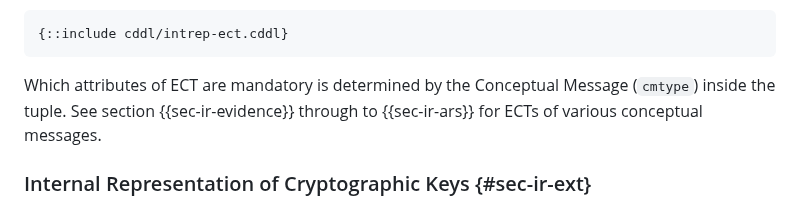
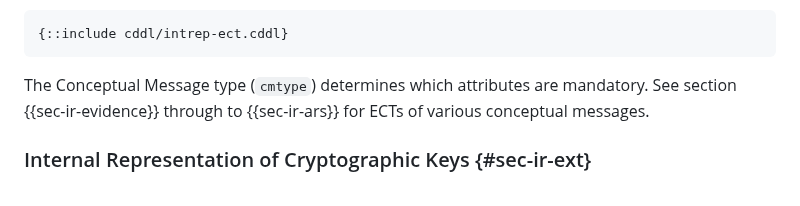
Before and after one commit to ietf-rats-wg/draft-ietf-rats-corim, a Markdown page: draft-ietf-rats-corim.md, the part around the change. Rendered like a GitHub page.

Commit message:
slight enhancement

```diff
--- a/draft-ietf-rats-corim.md
+++ b/draft-ietf-rats-corim.md
@@ -1827,7 +1827,7 @@ The following CDDL describes the ECT structure in more detail.
 {::include cddl/intrep-ect.cddl}
 ~~~
 
-Which attributes of ECT are mandatory is determined by the Conceptual Message (`cmtype`) inside the tuple.
+The Conceptual Message type (`cmtype`) determines which attributes are mandatory.
 See section {{sec-ir-evidence}} through to {{sec-ir-ars}} for ECTs of various conceptual messages.
 
 ### Internal Representation of Cryptographic Keys {#sec-ir-ext}
```
